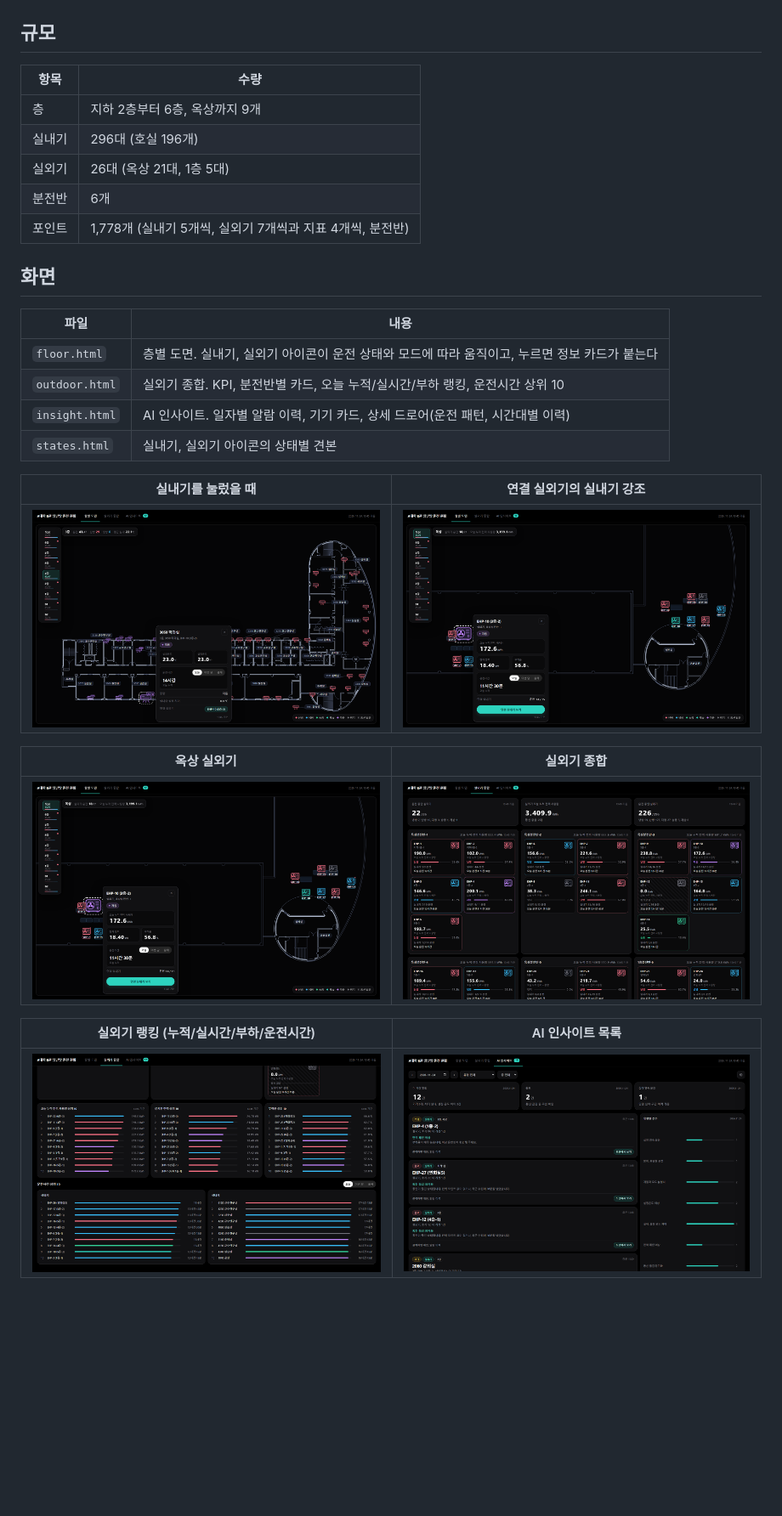
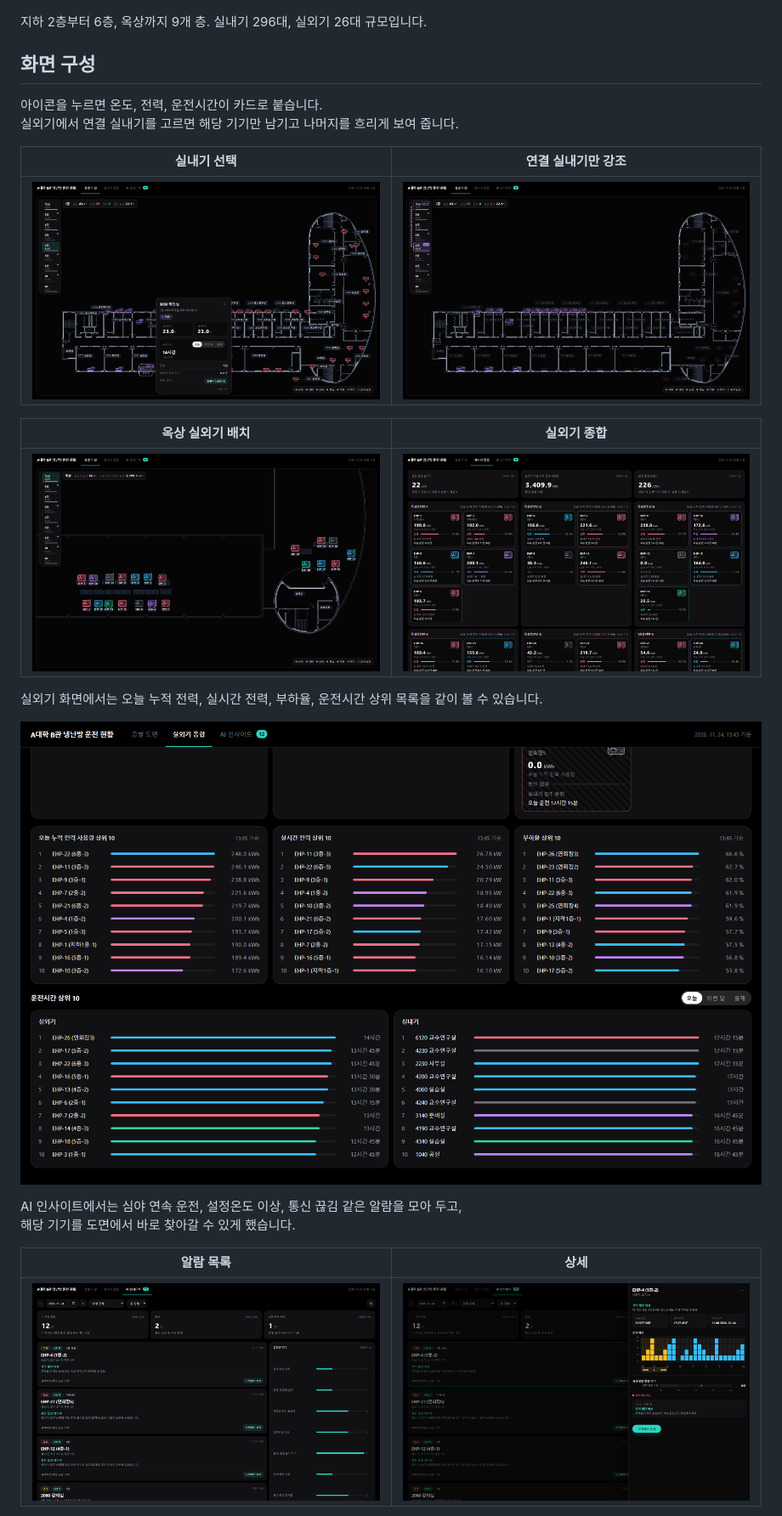
Before and after one commit to BOB-joosayo/campus-ehp-floor-monitor, a Markdown page: README.md, the part around one of its changes. Shown at 85% size. Drawn GitHub-style; pictures changed too: docs/v14-floor-highlight.png, docs/v14-floor-roof.png; blank space fills up the shorter version.

```diff
--- a/README.md
+++ b/README.md
@@ -14,34 +14,29 @@
 
 ![층별 도면](docs/v14-floor-3f.png)
 
-## 규모
+지하 2층부터 6층, 옥상까지 9개 층. 실내기 296대, 실외기 26대 규모입니다.
 
-| 항목 | 수량 |
-|---|---|
-| 층 | 지하 2층부터 6층, 옥상까지 9개 |
-| 실내기 | 296대 (호실 196개) |
-| 실외기 | 26대 (옥상 21대, 1층 5대) |
-| 분전반 | 6개 |
-| 포인트 | 1,778개 (실내기 5개씩, 실외기 7개씩과 지표 4개씩, 분전반) |
+## 화면 구성
 
-## 화면
+아이콘을 누르면 온도, 전력, 운전시간이 카드로 붙습니다.
+실외기에서 연결 실내기를 고르면 해당 기기만 남기고 나머지를 흐리게 보여 줍니다.
 
-| 파일 | 내용 |
-|---|---|
-| `floor.html` | 층별 도면. 실내기, 실외기 아이콘이 운전 상태와 모드에 따라 움직이고, 누르면 정보 카드가 붙는다 |
-| `outdoor.html` | 실외기 종합. KPI, 분전반별 카드, 오늘 누적/실시간/부하 랭킹, 운전시간 상위 10 |
-| `insight.html` | AI 인사이트. 일자별 알람 이력, 기기 카드, 상세 드로어(운전 패턴, 시간대별 이력) |
-| `states.html` | 실내기, 실외기 아이콘의 상태별 견본 |
-
-| 실내기를 눌렀을 때 | 연결 실외기의 실내기 강조 |
+| 실내기 선택 | 연결 실내기만 강조 |
 |---|---|
 | ![정보 카드](docs/v14-floor-card.png) | ![강조](docs/v14-floor-highlight.png) |
 
-| 옥상 실외기 | 실외기 종합 |
+| 옥상 실외기 배치 | 실외기 종합 |
 |---|---|
 | ![옥상](docs/v14-floor-roof.png) | ![실외기 종합](docs/v14-outdoor.png) |
 
-| 실외기 랭킹 (누적/실시간/부하/운전시간) | AI 인사이트 목록 |
+실외기 화면에서는 오늘 누적 전력, 실시간 전력, 부하율, 운전시간 상위 목록을 같이 볼 수 있습니다.
+
+![랭킹](docs/v14-outdoor-rank.png)
+
+AI 인사이트에서는 심야 연속 운전, 설정온도 이상, 통신 끊김 같은 알람을 모아 두고,
+해당 기기를 도면에서 바로 찾아갈 수 있게 했습니다.
+
+| 알람 목록 | 상세 |
 |---|---|
-| ![랭킹](docs/v14-outdoor-rank.png) | ![인사이트](docs/v14-insight.png) |
+| ![인사이트](docs/v14-insight.png) | ![상세](docs/v14-insight-detail.png) |
 
```
Also changed, not shown: other parts of README.md (+5 -110 lines).
